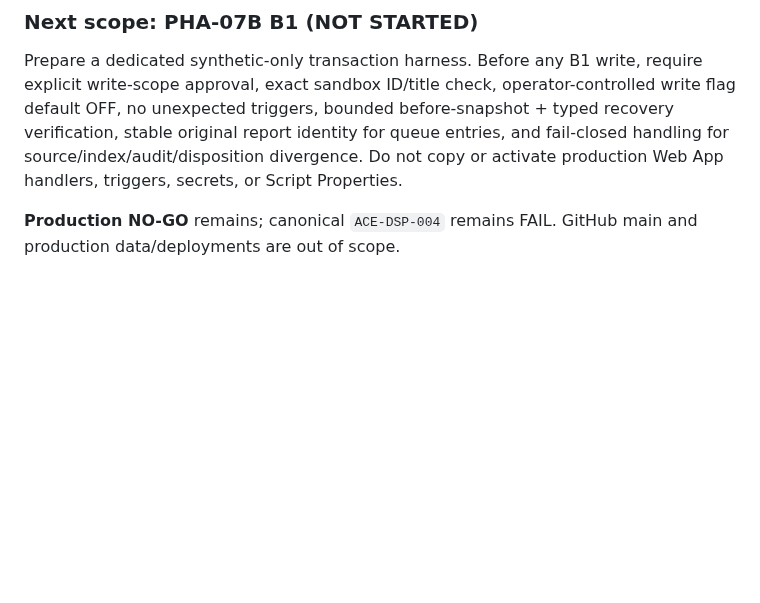
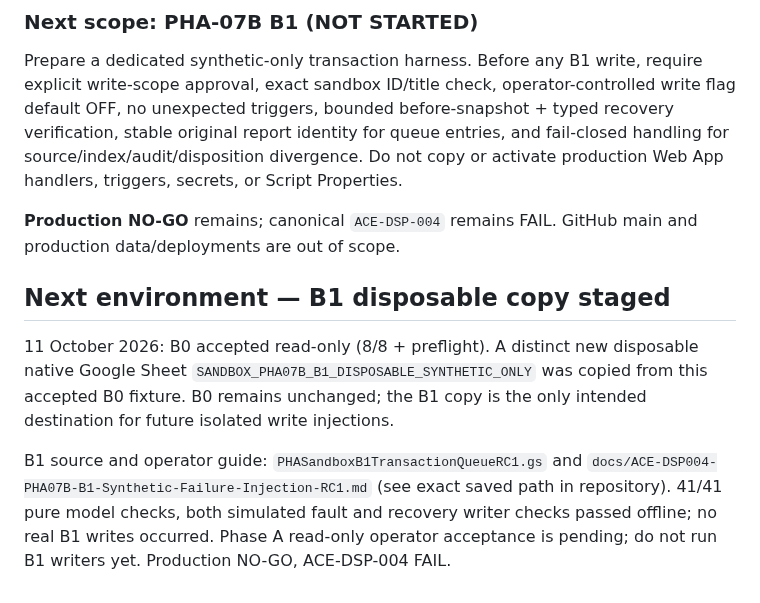
Before and after one commit to leidaafihijika7-lab/manajemen-kinerja-minomartani, a Markdown page: docs/ACE-DSP004-PHA07B-B0-Isolated-Environment-RC1.md, the part around the change. Drawn GitHub-style; blank space fills up the shorter version.

Commit message:
docs(ace): record B1 disposable sandbox, mock acceptance and pending read-only operator tests

```diff
--- a/docs/ACE-DSP004-PHA07B-B0-Isolated-Environment-RC1.md
+++ b/docs/ACE-DSP004-PHA07B-B0-Isolated-Environment-RC1.md
@@ -60,3 +60,9 @@ Maintainer ran the two prescribed read-only functions in the **standalone** Apps
 Prepare a dedicated synthetic-only transaction harness. Before any B1 write, require explicit write-scope approval, exact sandbox ID/title check, operator-controlled write flag default OFF, no unexpected triggers, bounded before-snapshot + typed recovery verification, stable original report identity for queue entries, and fail-closed handling for source/index/audit/disposition divergence. Do not copy or activate production Web App handlers, triggers, secrets, or Script Properties.
 
 **Production NO-GO** remains; canonical `ACE-DSP-004` remains FAIL. GitHub main and production data/deployments are out of scope.
+
+## Next environment — B1 disposable copy staged
+
+11 October 2026: B0 accepted read-only (8/8 + preflight). A distinct new disposable native Google Sheet `SANDBOX_PHA07B_B1_DISPOSABLE_SYNTHETIC_ONLY` was copied from this accepted B0 fixture. B0 remains unchanged; the B1 copy is the only intended destination for future isolated write injections.
+
+B1 source and operator guide: `PHASandboxB1TransactionQueueRC1.gs` and `docs/ACE-DSP004-PHA07B-B1-Synthetic-Failure-Injection-RC1.md` (see exact saved path in repository). 41/41 pure model checks, both simulated fault and recovery writer checks passed offline; no real B1 writes occurred. Phase A read-only operator acceptance is pending; do not run B1 writers yet. Production NO-GO, ACE-DSP-004 FAIL.
```
